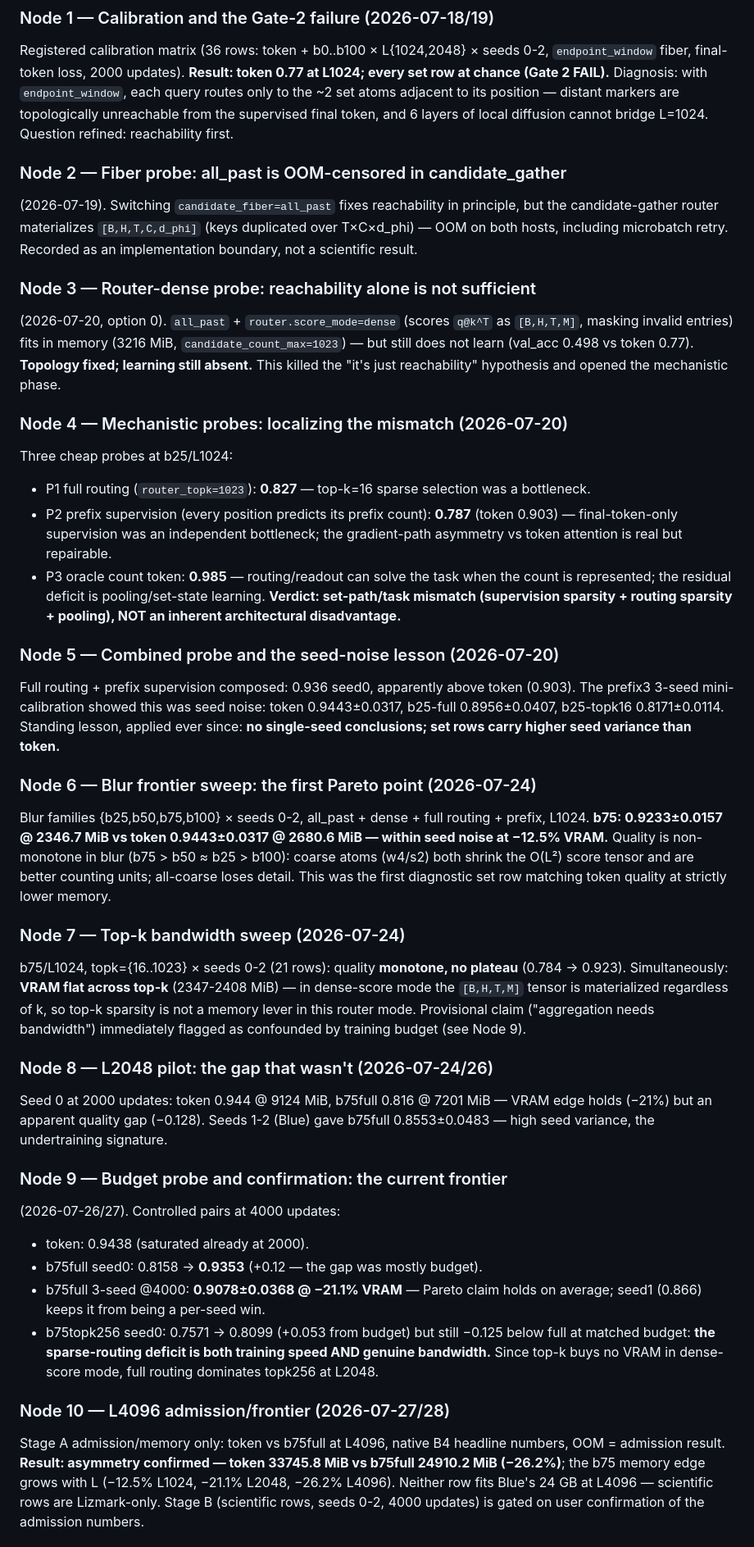
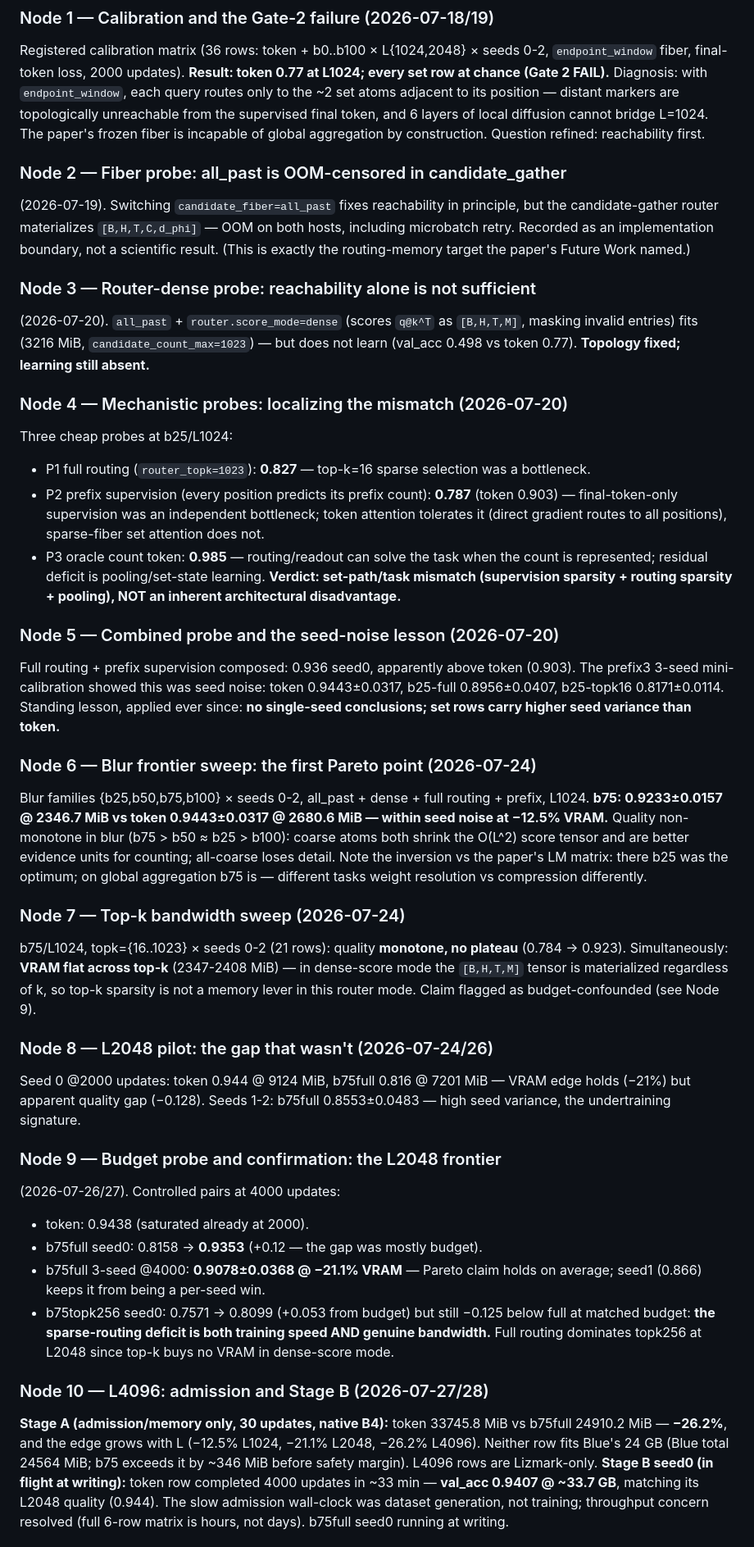
Before and after one commit to iarroyof/set-attention, a Markdown page: audit/LCA_research_story_20260727.md, the part around one of its changes. Shown at 82% size. Drawn GitHub-style.

Commit message:
Rewrite LCA research story: paper-Results motivation intro, Stage A/B, step-wise plan

```diff
--- a/audit/LCA_research_story_20260727.md
+++ b/audit/LCA_research_story_20260727.md
@@ -41,22 +104,22 @@ Registered calibration matrix (36 rows: token + b0..b100 × L{1024,2048}
 Diagnosis: with `endpoint_window`, each query routes only to the ~2 set
 atoms adjacent to its position — distant markers are topologically
 unreachable from the supervised final token, and 6 layers of local
-diffusion cannot bridge L=1024. Question refined: reachability first.
+diffusion cannot bridge L=1024. The paper's frozen fiber is incapable
+of global aggregation by construction. Question refined: reachability
+first.
 
 ### Node 2 — Fiber probe: all_past is OOM-censored in candidate_gather
 (2026-07-19). Switching `candidate_fiber=all_past` fixes reachability in
 principle, but the candidate-gather router materializes
-`[B,H,T,C,d_phi]` (keys duplicated over T×C×d_phi) — OOM on both hosts,
-including microbatch retry. Recorded as an implementation boundary, not
-a scientific result.
+`[B,H,T,C,d_phi]` — OOM on both hosts, including microbatch retry.
+Recorded as an implementation boundary, not a scientific result. (This
+is exactly the routing-memory target the paper's Future Work named.)
 
 ### Node 3 — Router-dense probe: reachability alone is not sufficient
-(2026-07-20, option 0). `all_past` + `router.score_mode=dense` (scores
-`q@k^T` as `[B,H,T,M]`, masking invalid entries) fits in memory (3216
-MiB, `candidate_count_max=1023`) — but still does not learn
-(val_acc 0.498 vs token 0.77). **Topology fixed; learning still
-absent.** This killed the "it's just reachability" hypothesis and opened
-the mechanistic phase.
+(2026-07-20). `all_past` + `router.score_mode=dense` (scores `q@k^T` as
+`[B,H,T,M]`, masking invalid entries) fits (3216 MiB,
+`candidate_count_max=1023`) — but does not learn (val_acc 0.498 vs
+token 0.77). **Topology fixed; learning still absent.**
 
 ### Node 4 — Mechanistic probes: localizing the mismatch (2026-07-20)
 Three cheap probes at b25/L1024:
@@ -64,45 +127,45 @@ Three cheap probes at b25/L1024:
   selection was a bottleneck.
 - P2 prefix supervision (every position predicts its prefix count):
   **0.787** (token 0.903) — final-token-only supervision was an
-  independent bottleneck; the gradient-path asymmetry vs token attention
-  is real but repairable.
+  independent bottleneck; token attention tolerates it (direct gradient
+  routes to all positions), sparse-fiber set attention does not.
 - P3 oracle count token: **0.985** — routing/readout can solve the task
-  when the count is represented; the residual deficit is
-  pooling/set-state learning.
+  when the count is represented; residual deficit is pooling/set-state
+  learning.
 **Verdict: set-path/task mismatch (supervision sparsity + routing
 sparsity + pooling), NOT an inherent architectural disadvantage.**
 
 ### Node 5 — Combined probe and the seed-noise lesson (2026-07-20)
 Full routing + prefix supervision composed: 0.936 seed0, apparently
-above token (0.903). The prefix3 3-seed mini-calibration showed this was
-seed noise: token 0.9443±0.0317, b25-full 0.8956±0.0407, b25-topk16
+above token (0.903). The prefix3 3-seed mini-calibration showed this
+was seed noise: token 0.9443±0.0317, b25-full 0.8956±0.0407, b25-topk16
 0.8171±0.0114. Standing lesson, applied ever since: **no single-seed
 conclusions; set rows carry higher seed variance than token.**
 
 ### Node 6 — Blur frontier sweep: the first Pareto point (2026-07-24)
 Blur families {b25,b50,b75,b100} × seeds 0-2, all_past + dense +
 full routing + prefix, L1024. **b75: 0.9233±0.0157 @ 2346.7 MiB vs token
-0.9443±0.0317 @ 2680.6 MiB — within seed noise at −12.5% VRAM.** Quality
-is non-monotone in blur (b75 > b50 ≈ b25 > b100): coarse atoms (w4/s2)
-both shrink the O(L²) score tensor and are better counting units;
-all-coarse loses detail. This was the first diagnostic set row matching
-token quality at strictly lower memory.
+0.9443±0.0317 @ 2680.6 MiB — within seed noise at −12.5% VRAM.**
+Quality non-monotone in blur (b75 > b50 ≈ b25 > b100): coarse atoms
+both shrink the O(L^2) score tensor and are better evidence units for
+counting; all-coarse loses detail. Note the inversion vs the paper's LM
+matrix: there b25 was the optimum; on global aggregation b75 is —
+different tasks weight resolution vs compression differently.
 
 ### Node 7 — Top-k bandwidth sweep (2026-07-24)
 b75/L1024, topk={16..1023} × seeds 0-2 (21 rows): quality **monotone, no
 plateau** (0.784 → 0.923). Simultaneously: **VRAM flat across top-k**
 (2347-2408 MiB) — in dense-score mode the `[B,H,T,M]` tensor is
-materialized regardless of k, so top-k sparsity is not a memory lever in
-this router mode. Provisional claim ("aggregation needs bandwidth")
-immediately flagged as confounded by training budget (see Node 9).
+materialized regardless of k, so top-k sparsity is not a memory lever
+in this router mode. Claim flagged as budget-confounded (see Node 9).
 
 ### Node 8 — L2048 pilot: the gap that wasn't (2026-07-24/26)
-Seed 0 at 2000 updates: token 0.944 @ 9124 MiB, b75full 0.816 @ 7201
-MiB — VRAM edge holds (−21%) but an apparent quality gap (−0.128).
-Seeds 1-2 (Blue) gave b75full 0.8553±0.0483 — high seed variance, the
-undertraining signature.
+Seed 0 @2000 updates: token 0.944 @ 9124 MiB, b75full 0.816 @ 7201 MiB
+— VRAM edge holds (−21%) but apparent quality gap (−0.128). Seeds 1-2:
+b75full 0.8553±0.0483 — high seed variance, the undertraining
+signature.
 
-### Node 9 — Budget probe and confirmation: the current frontier
+### Node 9 — Budget probe and confirmation: the L2048 frontier
 (2026-07-26/27). Controlled pairs at 4000 updates:
 - token: 0.9438 (saturated already at 2000).
 - b75full seed0: 0.8158 → **0.9353** (+0.12 — the gap was mostly budget).
@@ -110,15 +173,18 @@ undertraining signature.
   holds on average; seed1 (0.866) keeps it from being a per-seed win.
 - b75topk256 seed0: 0.7571 → 0.8099 (+0.053 from budget) but still
   −0.125 below full at matched budget: **the sparse-routing deficit is
-  both training speed AND genuine bandwidth.** Since top-k buys no VRAM
-  in dense-score mode, full routing dominates topk256 at L2048.
+  both training speed AND genuine bandwidth.** Full routing dominates
+  topk256 at L2048 since top-k buys no VRAM in dense-score mode.
 
-### Node 10 — L4096 admission/frontier (2026-07-27/28)
-Stage A admission/memory only: token vs b75full at L4096, native B4
-headline numbers, OOM = admission result. **Result: asymmetry confirmed —
-token 33745.8 MiB vs b75full 24910.2 MiB (−26.2%)**; the b75 memory edge
-grows with L (−12.5% L1024, −21.1% L2048, −26.2% L4096). Neither row
-fits Blue's 24 GB at L4096 — scientific rows are Lizmark-only. Stage B
-(scientific rows, seeds 0-2, 4000 updates) is gated on user
-confirmation of the admission numbers.
+### Node 10 — L4096: admission and Stage B (2026-07-27/28)
+**Stage A (admission/memory only, 30 updates, native B4):** token
+33745.8 MiB vs b75full 24910.2 MiB — **−26.2%**, and the edge grows with
+L (−12.5% L1024, −21.1% L2048, −26.2% L4096). Neither row fits Blue's
+24 GB (Blue total 24564 MiB; b75 exceeds it by ~346 MiB before safety
+margin). L4096 rows are Lizmark-only.
+**Stage B seed0 (in flight at writing):** token row completed 4000
+updates in ~33 min — **val_acc 0.9407 @ ~33.7 GB**, matching its L2048
+quality (0.944). The slow admission wall-clock was dataset generation,
+not training; throughput concern resolved (full 6-row matrix is hours,
+not days). b75full seed0 running at writing.
 
```
Also changed, not shown: other parts of audit/LCA_research_story_20260727.md (+198 -102 lines).
